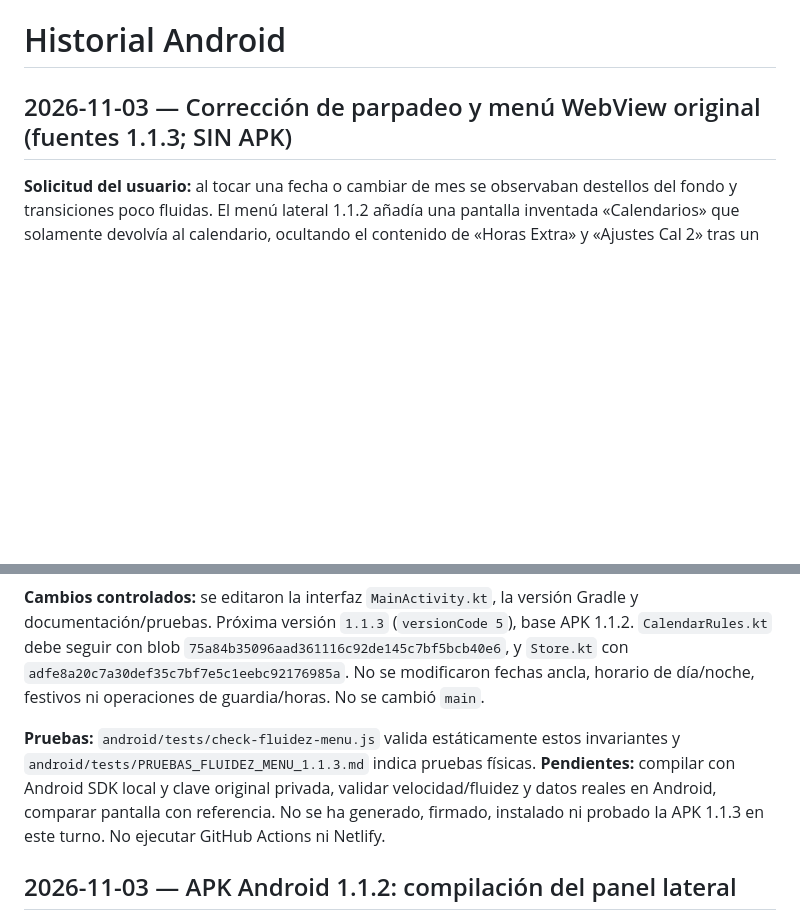
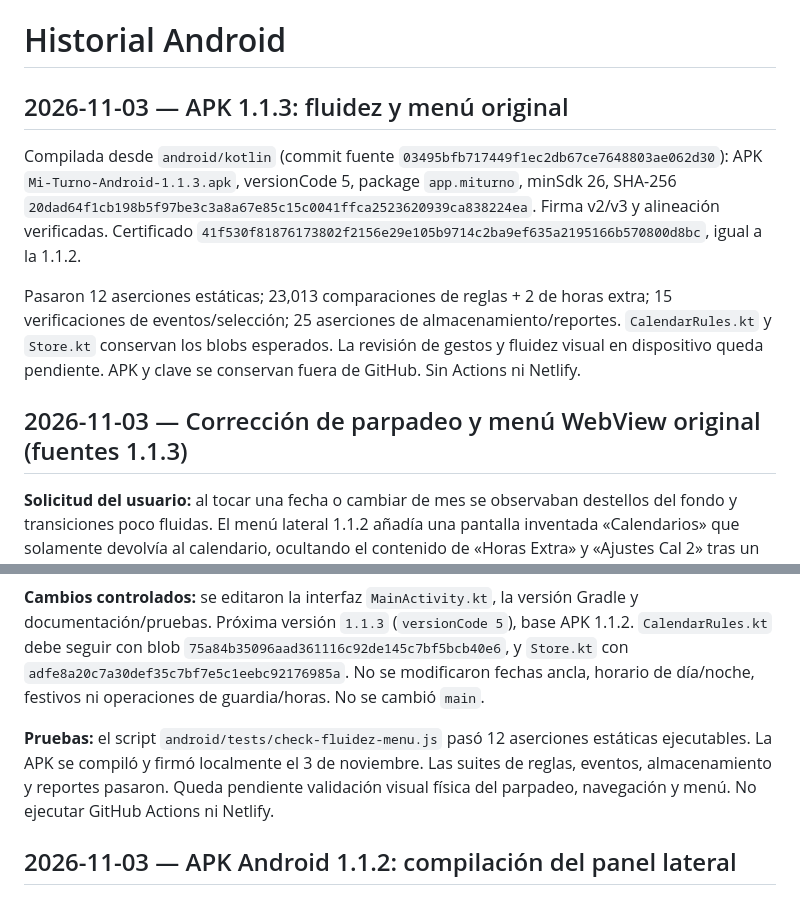
Before and after one commit to guillermocielo16-alt/Wokrendin, a Markdown page: docs/HISTORIAL_ANDROID.md, 2 parts joined by grey strips. Rendered like a GitHub page; blank space fills up the shorter version.

Commit message:
docs(android): registrar APK 1.1.3 compilada

```diff
--- a/docs/HISTORIAL_ANDROID.md
+++ b/docs/HISTORIAL_ANDROID.md
@@ -1,6 +1,12 @@
 # Historial Android
 
-## 2026-11-03 — Corrección de parpadeo y menú WebView original (fuentes 1.1.3; SIN APK)
+## 2026-11-03 — APK 1.1.3: fluidez y menú original
+
+Compilada desde `android/kotlin` (commit fuente `03495bfb717449f1ec2db67ce7648803ae062d30`): APK `Mi-Turno-Android-1.1.3.apk`, versionCode 5, package `app.miturno`, minSdk 26, SHA-256 `20dad64f1cb198b5f97be3c3a8a67e85c15c0041ffca2523620939ca838224ea`. Firma v2/v3 y alineación verificadas. Certificado `41f530f81876173802f2156e29e105b9714c2ba9ef635a2195166b570800d8bc`, igual a la 1.1.2.
+
+Pasaron 12 aserciones estáticas; 23,013 comparaciones de reglas + 2 de horas extra; 15 verificaciones de eventos/selección; 25 aserciones de almacenamiento/reportes. `CalendarRules.kt` y `Store.kt` conservan los blobs esperados. La revisión de gestos y fluidez visual en dispositivo queda pendiente. APK y clave se conservan fuera de GitHub. Sin Actions ni Netlify.
+
+## 2026-11-03 — Corrección de parpadeo y menú WebView original (fuentes 1.1.3)
 
 **Solicitud del usuario:** al tocar una fecha o cambiar de mes se observaban destellos del fondo y transiciones poco fluidas. El menú lateral 1.1.2 añadía una pantalla inventada «Calendarios» que solamente devolvía al calendario, ocultando el contenido de «Horas Extra» y «Ajustes Cal 2» tras un segundo toque.
 
@@ -12,7 +18,7 @@
 
 **Cambios controlados:** se editaron la interfaz `MainActivity.kt`, la versión Gradle y documentación/pruebas. Próxima versión `1.1.3` (`versionCode 5`), base APK 1.1.2. `CalendarRules.kt` debe seguir con blob `75a84b35096aad361116c92de145c7bf5bcb40e6`, y `Store.kt` con `adfe8a20c7a30def35c7bf7e5c1eebc92176985a`. No se modificaron fechas ancla, horario de día/noche, festivos ni operaciones de guardia/horas. No se cambió `main`.
 
-**Pruebas:** `android/tests/check-fluidez-menu.js` valida estáticamente estos invariantes y `android/tests/PRUEBAS_FLUIDEZ_MENU_1.1.3.md` indica pruebas físicas. **Pendientes:** compilar con Android SDK local y clave original privada, validar velocidad/fluidez y datos reales en Android, comparar pantalla con referencia. No se ha generado, firmado, instalado ni probado la APK 1.1.3 en este turno. No ejecutar GitHub Actions ni Netlify.
+**Pruebas:** el script `android/tests/check-fluidez-menu.js` pasó 12 aserciones estáticas ejecutables. La APK se compiló y firmó localmente el 3 de noviembre. Las suites de reglas, eventos, almacenamiento y reportes pasaron. Queda pendiente validación visual física del parpadeo, navegación y menú. No ejecutar GitHub Actions ni Netlify.
 
 
 
```
